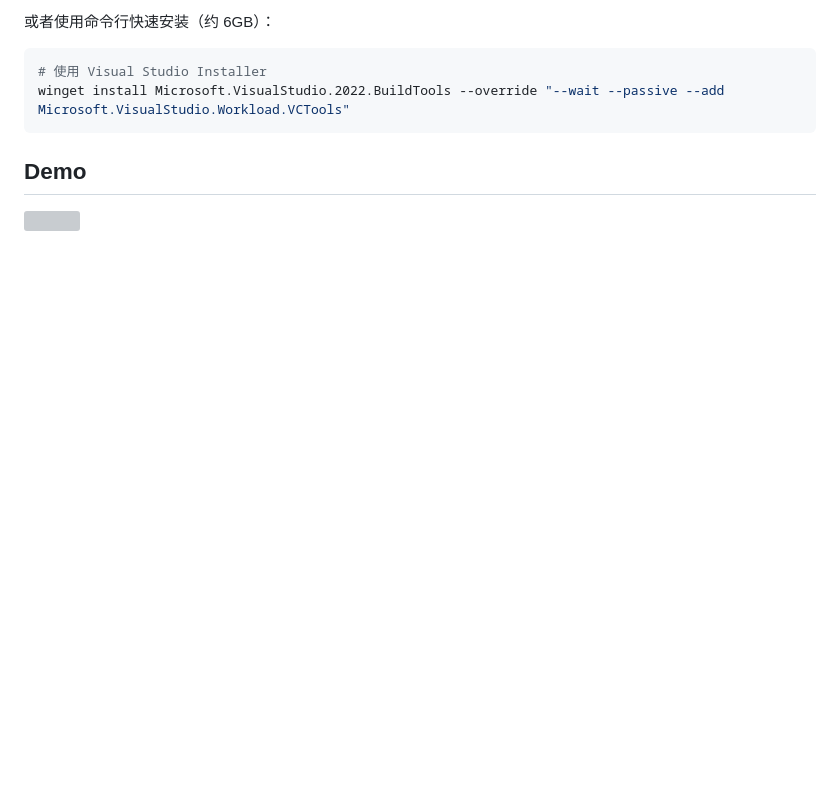
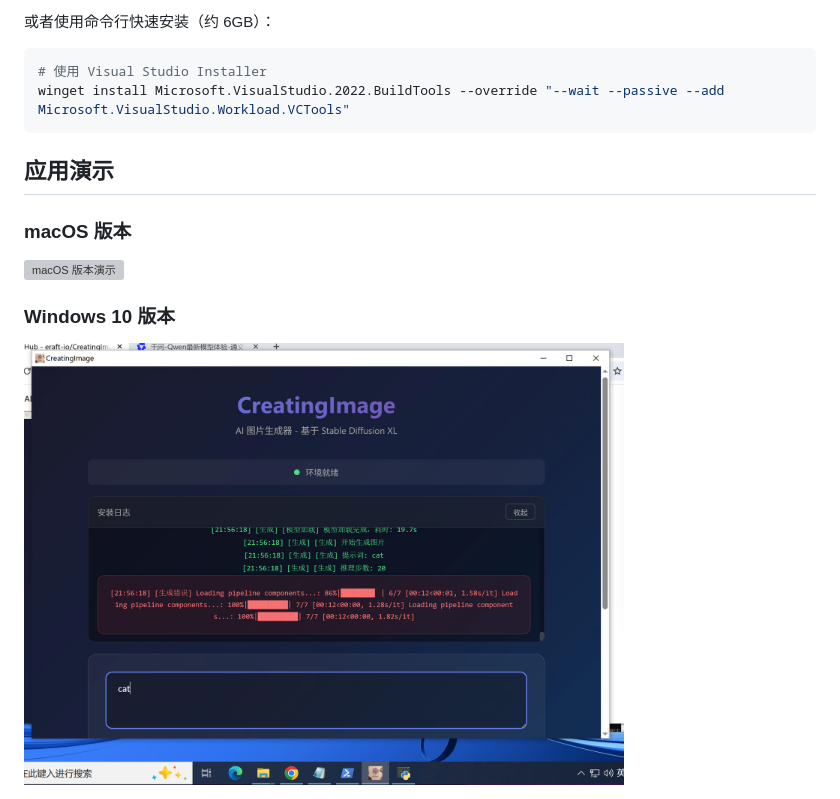
Before and after one commit to eraft-io/CreatingImage, a Markdown page: README.md, the part around the change. Rendered like a GitHub page; pictures changed too: resources/windemo.png (added); blank space fills up the shorter version; grey boxes are pictures that could not be loaded.

Commit message:
version 1.0.0

````diff
--- a/README.md
+++ b/README.md
@@ -61,6 +61,12 @@
 winget install Microsoft.VisualStudio.2022.BuildTools --override "--wait --passive --add Microsoft.VisualStudio.Workload.VCTools"
 ```
 
-## Demo
+## 应用演示
 
-![](resources/demo001.png)
+### macOS 版本
+
+<img src="resources/demo001.png" width="600" alt="macOS 版本演示">
+
+### Windows 10 版本
+
+<img src="resources/windemo.png" width="600" alt="Windows 10 版本演示">
````
Also changed, not shown: 4 other files.
